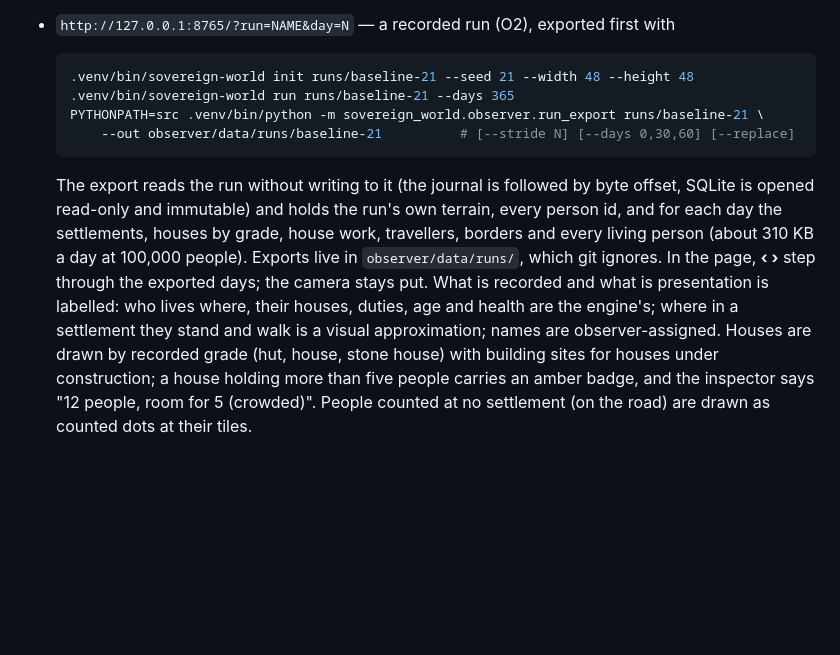
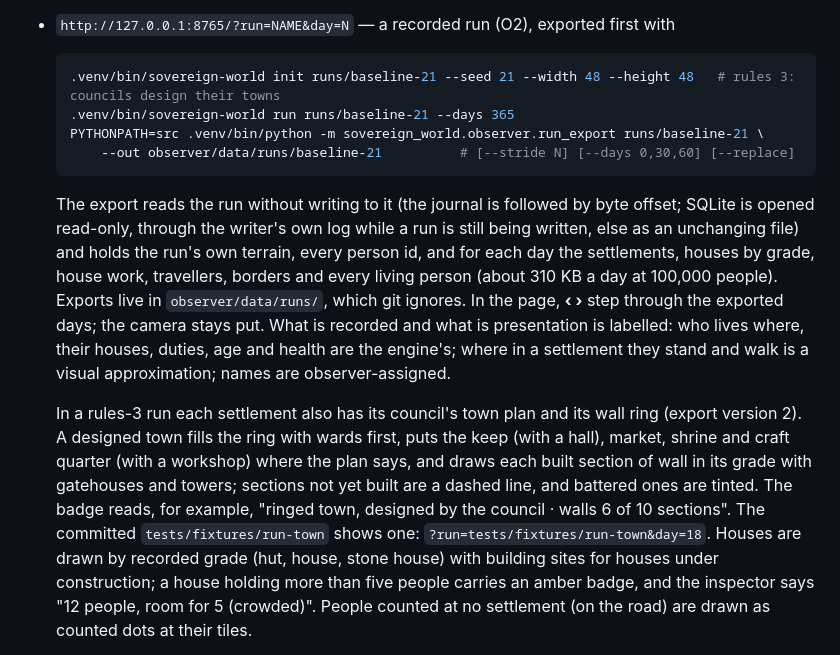
Before and after one commit to reypamado-svg/ai-world, a Markdown page: observer/README.md, the part around the change. GitHub-like rendering; blank space fills up the shorter version.

Commit message:
Observer README: towns and walls in rules-3 runs; how a live run's database is read
Co-Authored-By: Claude Opus 5.5 <noreply@anthropic.com>
Claude-Session: https://claude.ai/code/session_01Ly2dh5ntwLPq4PRPqPEUKa

````diff
--- a/observer/README.md
+++ b/observer/README.md
@@ -59,20 +59,29 @@ Then open:
 - `http://127.0.0.1:8765/?run=NAME&day=N` — a recorded run (O2), exported first with
 
   ```sh
-  .venv/bin/sovereign-world init runs/baseline-21 --seed 21 --width 48 --height 48
+  .venv/bin/sovereign-world init runs/baseline-21 --seed 21 --width 48 --height 48   # rules 3: councils design their towns
   .venv/bin/sovereign-world run runs/baseline-21 --days 365
   PYTHONPATH=src .venv/bin/python -m sovereign_world.observer.run_export runs/baseline-21 \
       --out observer/data/runs/baseline-21          # [--stride N] [--days 0,30,60] [--replace]
   ```
 
-  The export reads the run without writing to it (the journal is followed by byte offset,
-  SQLite is opened read-only and immutable) and holds the run's own terrain, every person
+  The export reads the run without writing to it (the journal is followed by byte offset;
+  SQLite is opened read-only, through the writer's own log while a run is still being
+  written, else as an unchanging file) and holds the run's own terrain, every person
   id, and for each day the settlements, houses by grade, house work, travellers, borders
   and every living person (about 310 KB a day at 100,000 people). Exports live in
   `observer/data/runs/`, which git ignores. In the page, **‹ ›** step through the exported
   days; the camera stays put. What is recorded and what is presentation is labelled:
   who lives where, their houses, duties, age and health are the engine's; where in a
   settlement they stand and walk is a visual approximation; names are observer-assigned.
+
+  In a rules-3 run each settlement also has its council's town plan and its wall ring
+  (export version 2). A designed town fills the ring with wards first, puts the keep (with
+  a hall), market, shrine and craft quarter (with a workshop) where the plan says, and
+  draws each built section of wall in its grade with gatehouses and towers; sections not
+  yet built are a dashed line, and battered ones are tinted. The badge reads, for example,
+  "ringed town, designed by the council · walls 6 of 10 sections". The committed
+  `tests/fixtures/run-town` shows one: `?run=tests/fixtures/run-town&day=18`.
   Houses are drawn by recorded grade (hut, house, stone house) with building sites for
   houses under construction; a house holding more than five people carries an amber
   badge, and the inspector says "12 people, room for 5 (crowded)". People counted at no
````
